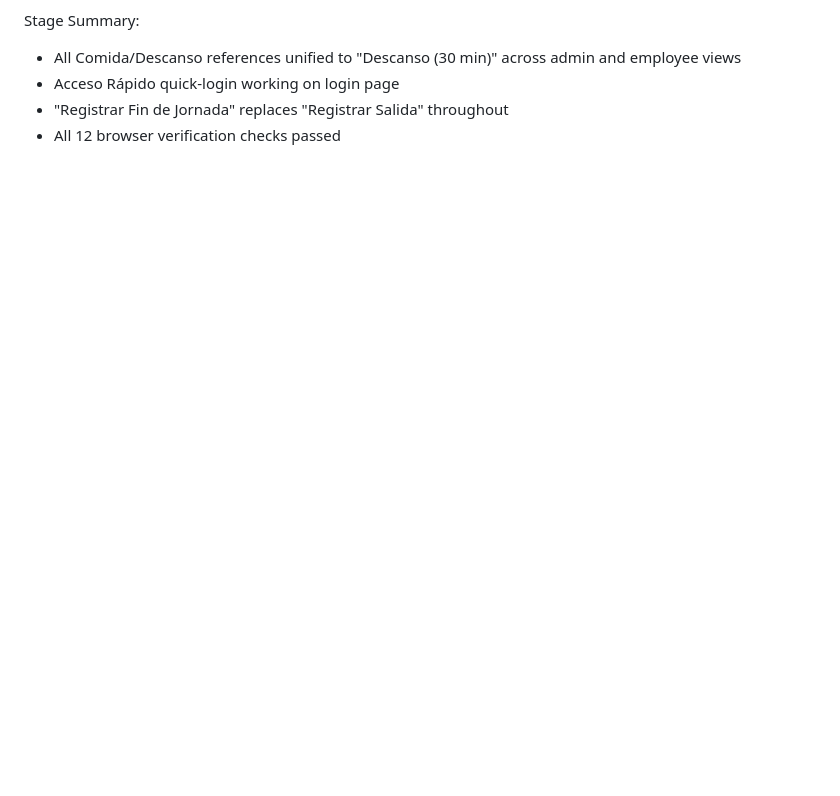
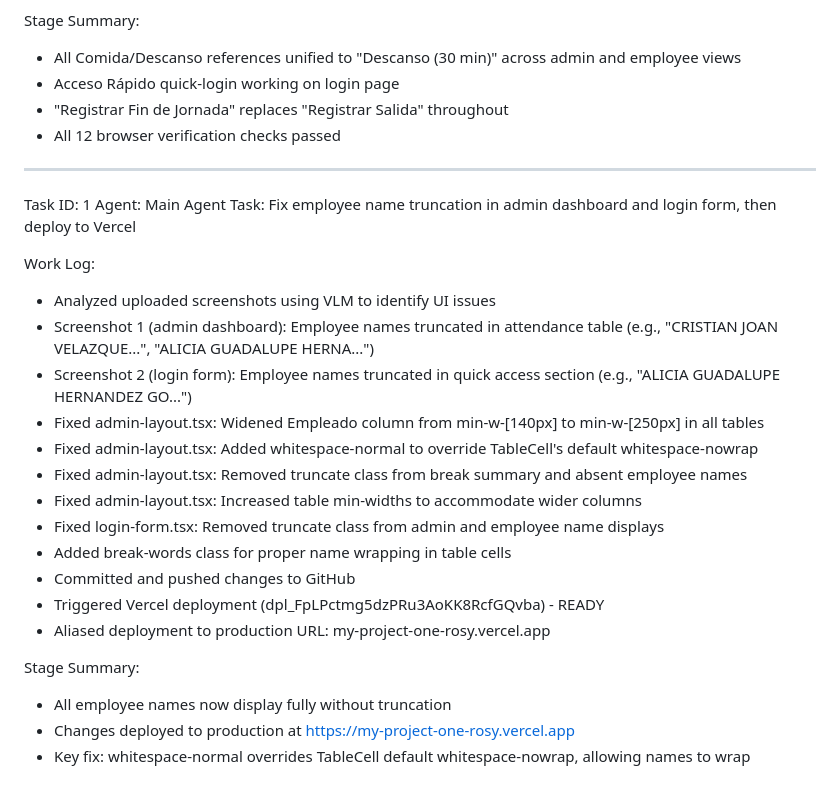
Before and after one commit to moygallegostrujillo-stack/control-de-asistencia, a Markdown page: worklog.md, the part around the change. Rendered like a GitHub page; blank space fills up the shorter version.

Commit message:
2ca9f12b-e4c6-4b2b-83d1-3c45ed31dad5

```diff
--- a/worklog.md
+++ b/worklog.md
@@ -140,3 +140,26 @@ Stage Summary:
 - Acceso Rápido quick-login working on login page
 - "Registrar Fin de Jornada" replaces "Registrar Salida" throughout
 - All 12 browser verification checks passed
+---
+Task ID: 1
+Agent: Main Agent
+Task: Fix employee name truncation in admin dashboard and login form, then deploy to Vercel
+
+Work Log:
+- Analyzed uploaded screenshots using VLM to identify UI issues
+- Screenshot 1 (admin dashboard): Employee names truncated in attendance table (e.g., "CRISTIAN JOAN VELAZQUE...", "ALICIA GUADALUPE HERNA...")
+- Screenshot 2 (login form): Employee names truncated in quick access section (e.g., "ALICIA GUADALUPE HERNANDEZ GO...")
+- Fixed admin-layout.tsx: Widened Empleado column from min-w-[140px] to min-w-[250px] in all tables
+- Fixed admin-layout.tsx: Added whitespace-normal to override TableCell's default whitespace-nowrap
+- Fixed admin-layout.tsx: Removed truncate class from break summary and absent employee names
+- Fixed admin-layout.tsx: Increased table min-widths to accommodate wider columns
+- Fixed login-form.tsx: Removed truncate class from admin and employee name displays
+- Added break-words class for proper name wrapping in table cells
+- Committed and pushed changes to GitHub
+- Triggered Vercel deployment (dpl_FpLPctmg5dzPRu3AoKK8RcfGQvba) - READY
+- Aliased deployment to production URL: my-project-one-rosy.vercel.app
+
+Stage Summary:
+- All employee names now display fully without truncation
+- Changes deployed to production at https://my-project-one-rosy.vercel.app
+- Key fix: whitespace-normal overrides TableCell default whitespace-nowrap, allowing names to wrap
```
